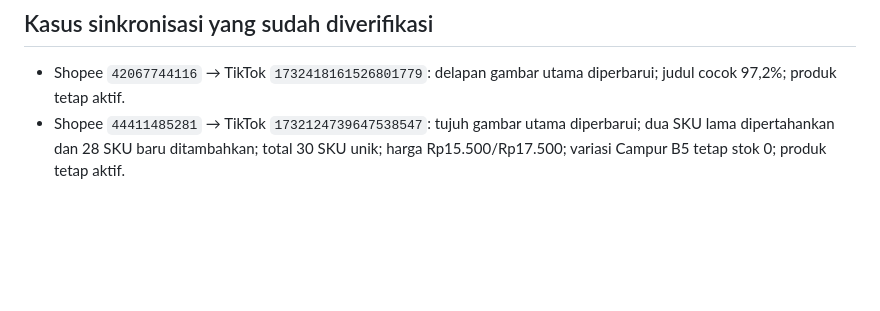
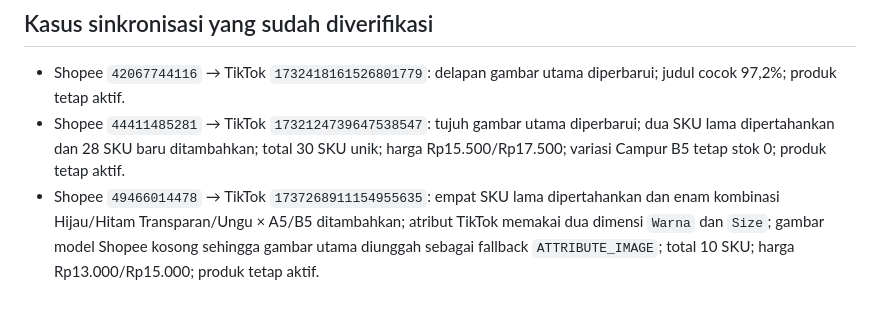
Before and after one commit to HermanTaniwan/paperbellV2, a Markdown page: docs/tiktok-shopee-listing-runbook.md, the part around the change. Rendered like a GitHub page; blank space fills up the shorter version.

Commit message:
Document TikTok cover variation sync

```diff
--- a/docs/tiktok-shopee-listing-runbook.md
+++ b/docs/tiktok-shopee-listing-runbook.md
@@ -100,3 +100,4 @@ Produk Shopee `49867791743` dibuat sebagai draf TikTok `1737496494872692083`. Pe
 
 - Shopee `42067744116` → TikTok `1732418161526801779`: delapan gambar utama diperbarui; judul cocok 97,2%; produk tetap aktif.
 - Shopee `44411485281` → TikTok `1732124739647538547`: tujuh gambar utama diperbarui; dua SKU lama dipertahankan dan 28 SKU baru ditambahkan; total 30 SKU unik; harga Rp15.500/Rp17.500; variasi Campur B5 tetap stok 0; produk tetap aktif.
+- Shopee `49466014478` → TikTok `1737268911154955635`: empat SKU lama dipertahankan dan enam kombinasi Hijau/Hitam Transparan/Ungu × A5/B5 ditambahkan; atribut TikTok memakai dua dimensi `Warna` dan `Size`; gambar model Shopee kosong sehingga gambar utama diunggah sebagai fallback `ATTRIBUTE_IMAGE`; total 10 SKU; harga Rp13.000/Rp15.000; produk tetap aktif.
```
